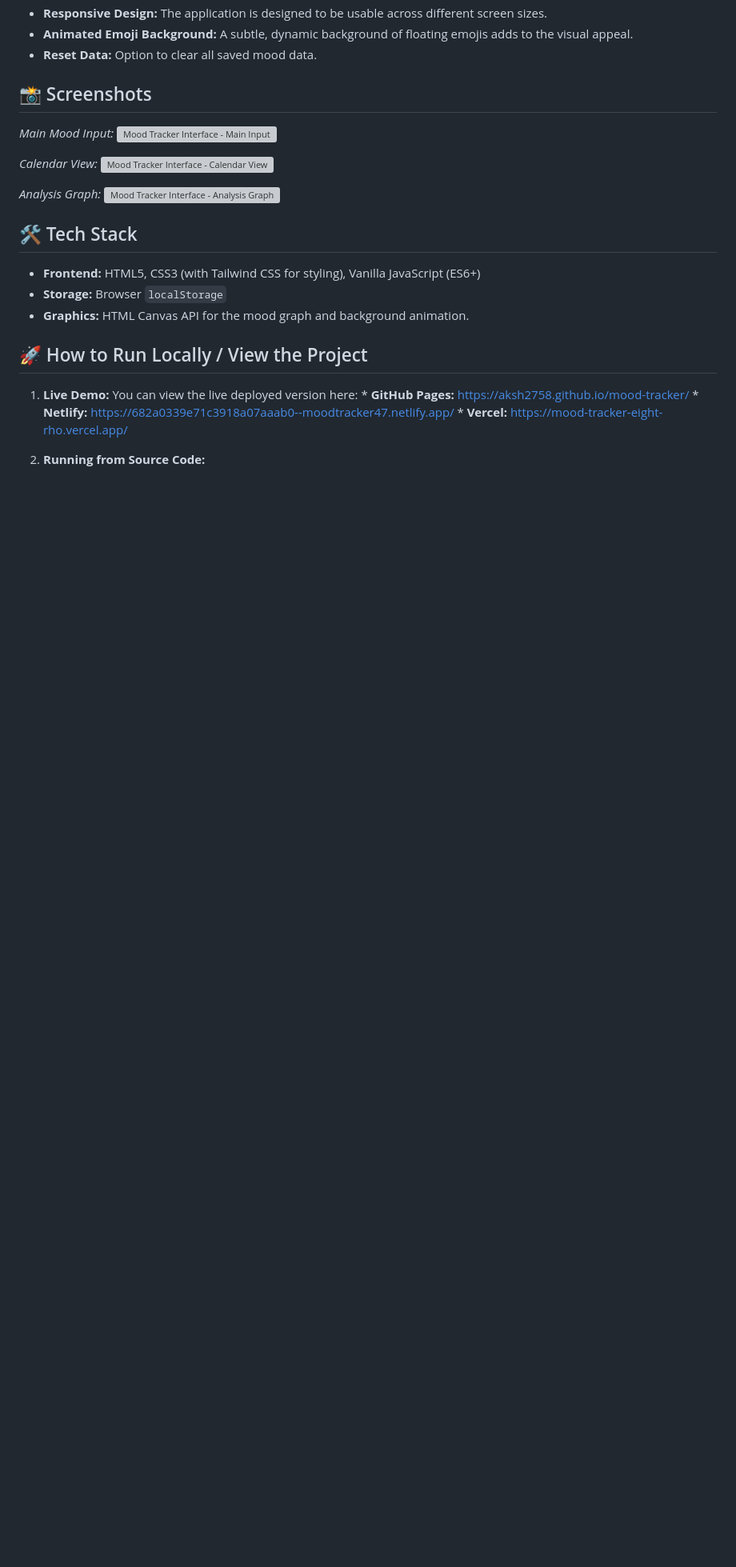
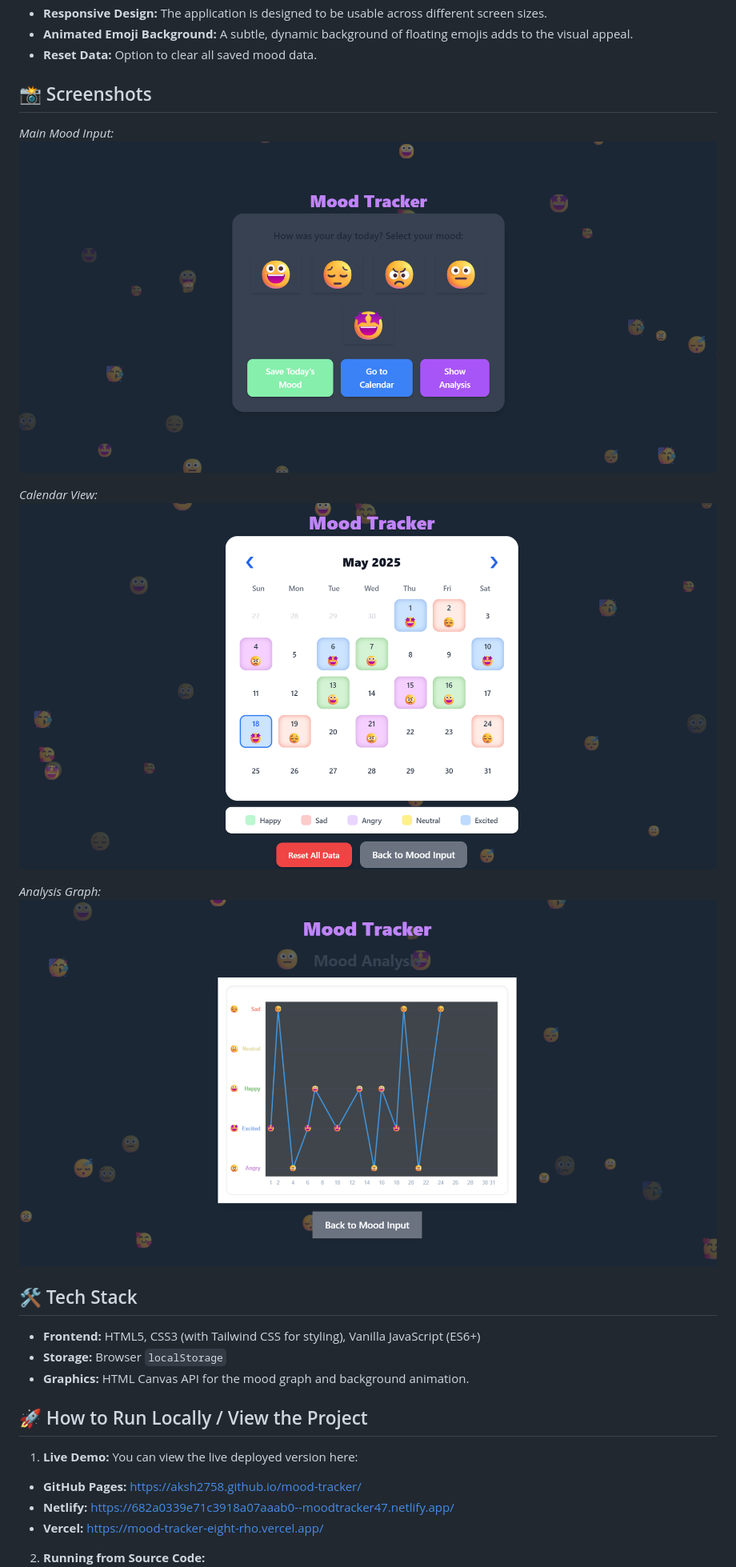
Before and after one commit to Aksh2758/mood-tracker, a Markdown page: README.md, the part around the change. Shown at 80% size. GitHub-like rendering; blank space fills up the shorter version; grey boxes are pictures that could not be loaded.

```diff
--- a/README.md
+++ b/README.md
@@ -23,13 +23,13 @@ This project was developed as a submission for the CodeCiruit Hackathon by Outli
 ## 📸 Screenshots
 
 *Main Mood Input:*
-![Mood Tracker Interface - Main Input](assets/Main.png)
+![Mood Tracker Interface - Main Input](images/Main.png)
 
 *Calendar View:*
-![Mood Tracker Interface - Calendar View](assets/Calendar.png)
+![Mood Tracker Interface - Calendar View](images/Calendar.png)
 
 *Analysis Graph:*
-![Mood Tracker Interface - Analysis Graph](assets/Graph.png)
+![Mood Tracker Interface - Analysis Graph](images/Graph.png)
 
 ## 🛠️ Tech Stack
 
@@ -41,9 +41,9 @@ This project was developed as a submission for the CodeCiruit Hackathon by Outli
 
 1.  **Live Demo:**
     You can view the live deployed version here:
-        * **GitHub Pages:** https://aksh2758.github.io/mood-tracker/
-        *   **Netlify:** https://682a0339e71c3918a07aaab0--moodtracker47.netlify.app/
-        *   **Vercel:** https://mood-tracker-eight-rho.vercel.app/
+   * **GitHub Pages:** https://aksh2758.github.io/mood-tracker/
+   *   **Netlify:** https://682a0339e71c3918a07aaab0--moodtracker47.netlify.app/
+   *   **Vercel:** https://mood-tracker-eight-rho.vercel.app/
 
 2.  **Running from Source Code:**
     *   Clone the repository: `git clone https://github.com/Aksh2758/mood-tracker.git`
```
